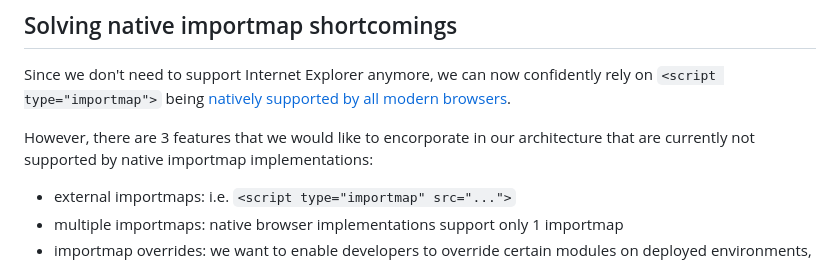
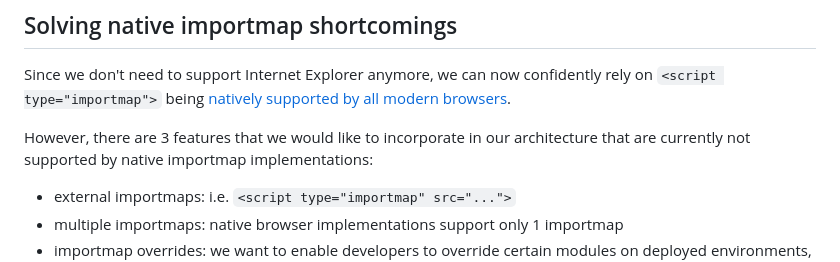
Before and after one commit to kfrederix/single-spa-angular-esm, a Markdown page: doc/background.md, the part around the change. GitHub-like rendering.

Commit message:
encorporate > incorporate in background.md

```diff
--- a/doc/background.md
+++ b/doc/background.md
@@ -17,7 +17,7 @@ Since Vite does not support SystemJS as an output format (and has no plans to ev
 
 Since we don't need to support Internet Explorer anymore, we can now confidently rely on `<script type="importmap">` being [natively supported by all modern browsers](https://developer.mozilla.org/en-US/docs/Web/HTML/Element/script/type/importmap).
 
-However, there are 3 features that we would like to encorporate in our architecture that are currently not supported by native importmap implementations:
+However, there are 3 features that we would like to incorporate in our architecture that are currently not supported by native importmap implementations:
 
  - external importmaps: i.e. `<script type="importmap" src="...">`
  - multiple importmaps: native browser implementations support only 1 importmap
```
